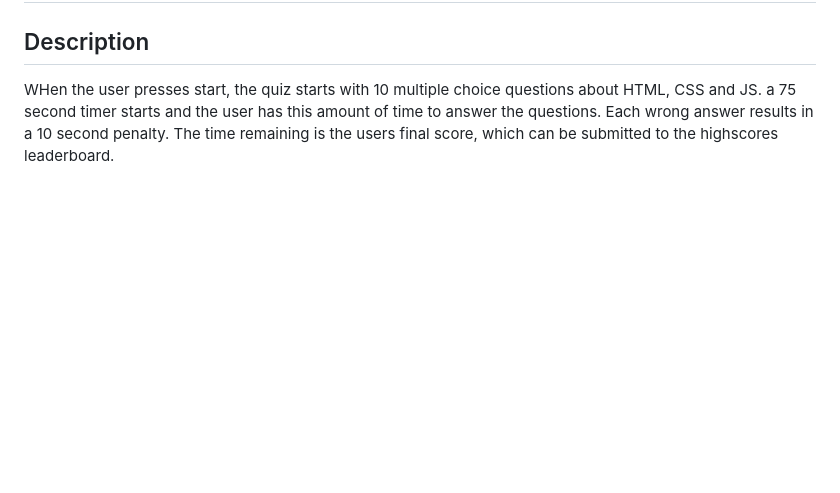
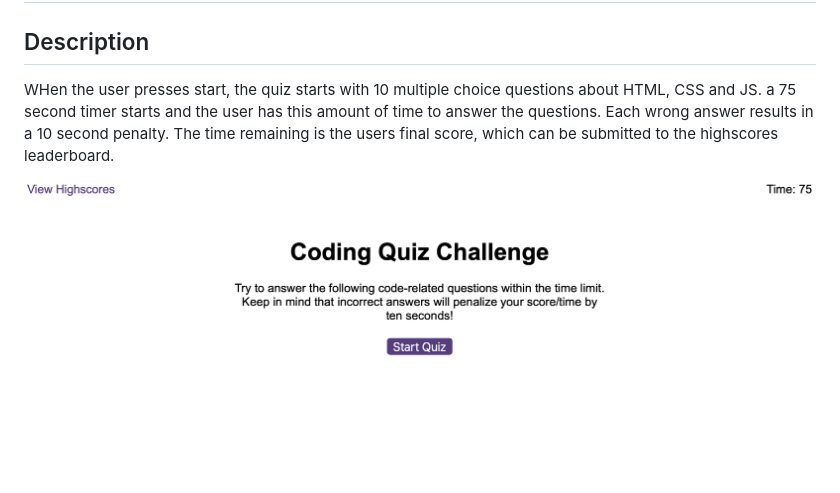
Before and after one commit to tobias-firth/html-quiz, a Markdown page: README.md, the part around the change. Rendered like a GitHub page; pictures changed too: assets/images/start-page.png (added); blank space fills up the shorter version.

```diff
--- a/README.md
+++ b/README.md
@@ -2,3 +2,5 @@
 
 ## Description
 WHen the user presses start, the quiz starts with 10 multiple choice questions about HTML, CSS and JS. a 75 second timer starts and the user has this amount of time to answer the questions. Each wrong answer results in a 10 second penalty. The time remaining is the users final score, which can be submitted to the highscores leaderboard.
+
+![Start Screen](assets/images/start-page.png)
```
Also changed, not shown: 3 other files.
